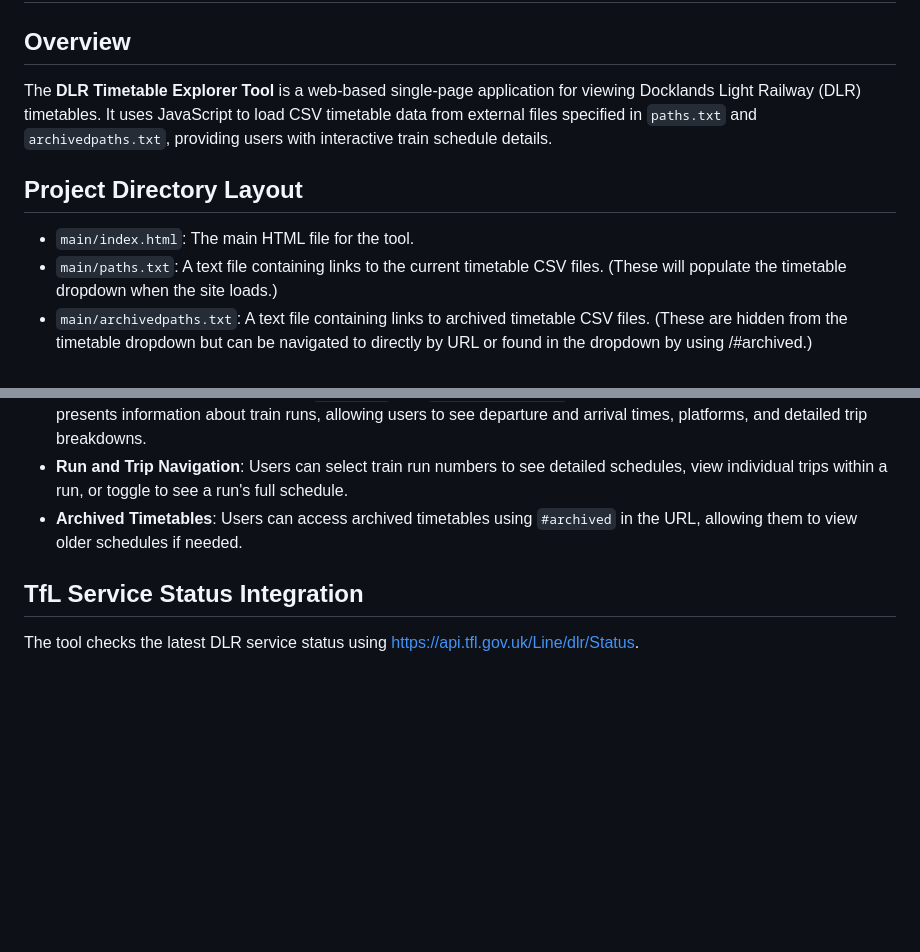
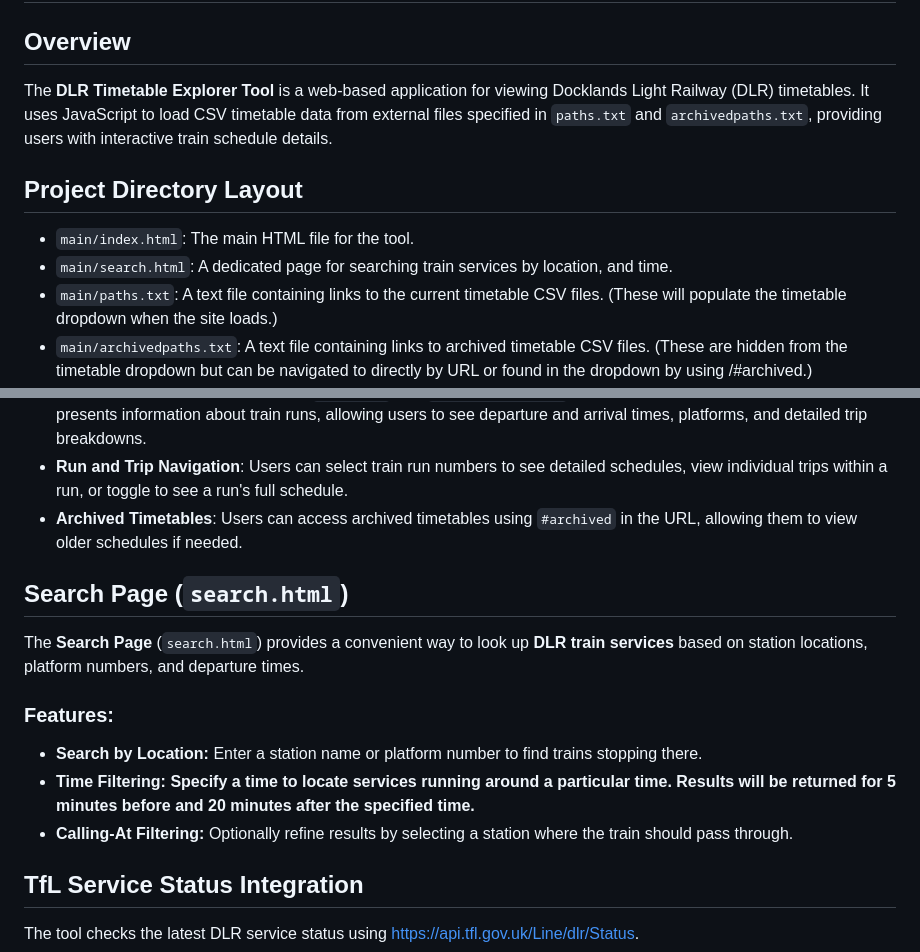
Before and after one commit to dlrttbl/dlrttbl.github.io, a Markdown page: README.md, 2 parts joined by grey strips. Drawn GitHub-style; blank space fills up the shorter version.

```diff
--- a/README.md
+++ b/README.md
@@ -2,11 +2,12 @@
 
 ## Overview
 
-The **DLR Timetable Explorer Tool** is a web-based single-page application for viewing Docklands Light Railway (DLR) timetables. It uses JavaScript to load CSV timetable data from external files specified in `paths.txt` and `archivedpaths.txt`, providing users with interactive train schedule details.
+The **DLR Timetable Explorer Tool** is a web-based application for viewing Docklands Light Railway (DLR) timetables. It uses JavaScript to load CSV timetable data from external files specified in `paths.txt` and `archivedpaths.txt`, providing users with interactive train schedule details.
 
 ## Project Directory Layout
 
 - `main/index.html`: The main HTML file for the tool.
+- `main/search.html`: A dedicated page for searching train services by location, and time.
 - `main/paths.txt`: A text file containing links to the current timetable CSV files. (These will populate the timetable dropdown when the site loads.)
 - `main/archivedpaths.txt`: A text file containing links to archived timetable CSV files. (These are hidden from the timetable dropdown but can be navigated to directly by URL or found in the dropdown by using /#archived.)
 - `main/active timetables/`: Directory containing active timetable CSV files.
@@ -69,6 +70,16 @@ URL: https://raw.githubusercontent.com/dlrttbl/dlrttbl.github.io/refs/heads/main
 - **Timetable Data**: CSV files linked in `paths.txt` and `archivedpaths.txt` are fetched, parsed, and displayed. The tool presents information about train runs, allowing users to see departure and arrival times, platforms, and detailed trip breakdowns.
 - **Run and Trip Navigation**: Users can select train run numbers to see detailed schedules, view individual trips within a run, or toggle to see a run's full schedule.
 - **Archived Timetables**: Users can access archived timetables using `#archived` in the URL, allowing them to view older schedules if needed.
+
+## Search Page (`search.html`)
+
+The **Search Page** (`search.html`) provides a convenient way to look up **DLR train services** based on station locations, platform numbers, and departure times.
+
+### Features:
+
+- **Search by Location:** Enter a station name or platform number to find trains stopping there.
+- **Time Filtering: Specify a time to locate services running around a particular time. Results will be returned for 5 minutes before and 20 minutes after the specified time.**
+- **Calling-At Filtering:** Optionally refine results by selecting a station where the train should pass through.
 
 ## TfL Service Status Integration
 
```
